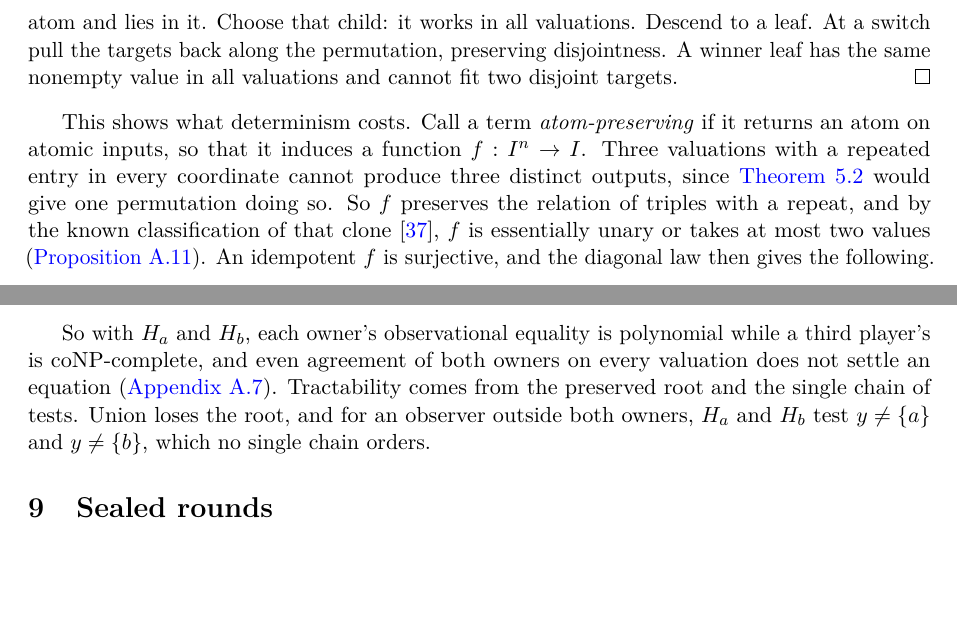
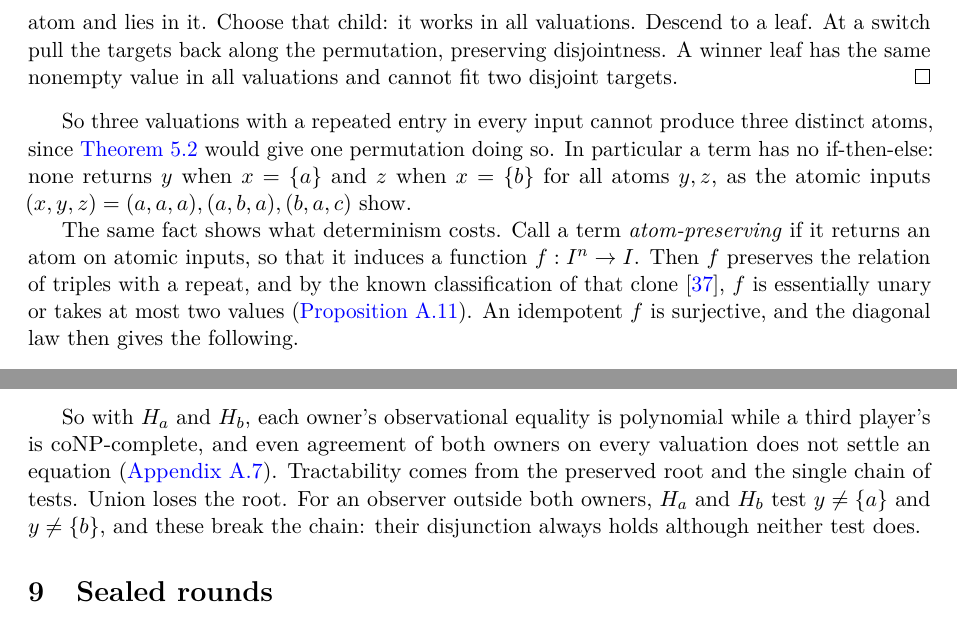
Before and after one commit to elazarg/KFOL, a LaTeX paper (main.tex, which reads sections/algebra-intrinsic.tex, sections/one-owner.tex): two parts of pages 5 and 8 of 70, joined at a grey line, cut so that both start at the same text, the shorter picture padded with empty space. Compiled offline with pdfLaTeX.

Commit message:
Say what the common-source theorem and the guard argument are for
A term has no if-then-else, by three valuations with repeated inputs and distinct
outputs. Comparing guard lists is polynomial because of the disjunction property,
which a second owner's test breaks.

Co-Authored-By: Claude Opus 5.5 <noreply@anthropic.com>

```diff
--- a/sections/algebra-intrinsic.tex
+++ b/sections/algebra-intrinsic.tex
@@ -31,8 +31,9 @@ leaf has the same nonempty value in all valuations and cannot fit
 two disjoint targets.
 \end{proof}
 
-This shows what determinism costs. Call a term \emph{atom-preserving} if it returns an atom on atomic inputs, so that it induces a function $f:I^n\to I$. Three valuations with a repeated entry in every coordinate cannot produce three distinct outputs, since \cref{gen:thm:source} would give one
-permutation doing so. So $f$ preserves the relation of triples with a repeat, and by the known classification of that clone \cite{Szendrei2012}, $f$ is essentially unary or takes at most two values (\cref{gen:thm:S2}). An idempotent $f$ is surjective, and the diagonal law then gives the following.
+So three valuations with a repeated entry in every input cannot produce three distinct atoms, since \cref{gen:thm:source} would give one permutation doing so. In particular a term has no if-then-else: none returns $y$ when $x=\{a\}$ and $z$ when $x=\{b\}$ for all atoms $y,z$, as the atomic inputs $(x,y,z)=(a,a,a),(a,b,a),(b,a,c)$ show.
+
+The same fact shows what determinism costs. Call a term \emph{atom-preserving} if it returns an atom on atomic inputs, so that it induces a function $f:I^n\to I$. Then $f$ preserves the relation of triples with a repeat, and by the known classification of that clone \cite{Szendrei2012}, $f$ is essentially unary or takes at most two values (\cref{gen:thm:S2}). An idempotent $f$ is surjective, and the diagonal law then gives the following.
 
 \begin{corollary}[Determinacy]\label{gen:cor:determinacy}
 An idempotent atom-preserving term projects one input on atomic valuations.
--- a/sections/one-owner.tex
+++ b/sections/one-owner.tex
@@ -44,5 +44,4 @@ A guard minimal under coverage does not require its own source to be ambiguous,
 Fix $K$ and $R\subseteq I$. For reset with $H_r$, $r\in R$, equation validity is polynomial when $|R|\leq1$ and coNP-complete when $|R|\geq2$. For an observer $k$, the implication $k\in s\Rightarrow k\in t$ on all valuations, and the corresponding equivalence, are polynomial when $|R\setminus\{k\}|\leq1$ and coNP-complete when $|R\setminus\{k\}|\geq2$.
 \end{corollary}
 
-So with $H_a$ and $H_b$, each owner's observational equality is polynomial while a third player's is coNP-complete, and even agreement of both owners on every valuation does not settle an equation (\cref{app:proofs-owner}). Tractability comes from the preserved root and the single chain of tests. Union loses the root,
-and for an observer outside both owners, $H_a$ and $H_b$ test $y\ne\{a\}$ and $y\ne\{b\}$, which no single chain orders.
+So with $H_a$ and $H_b$, each owner's observational equality is polynomial while a third player's is coNP-complete, and even agreement of both owners on every valuation does not settle an equation (\cref{app:proofs-owner}). Tractability comes from the preserved root and the single chain of tests. Union loses the root. For an observer outside both owners, $H_a$ and $H_b$ test $y\ne\{a\}$ and $y\ne\{b\}$, and these break the chain: their disjunction always holds although neither test does.
```
Also changed, not shown: sections/one-owner.tex (2 more changed lines).
